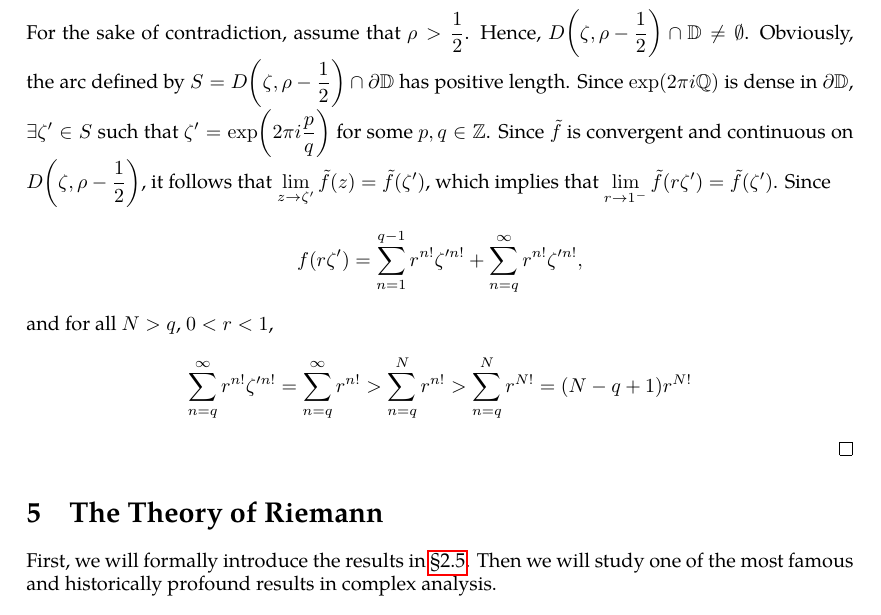
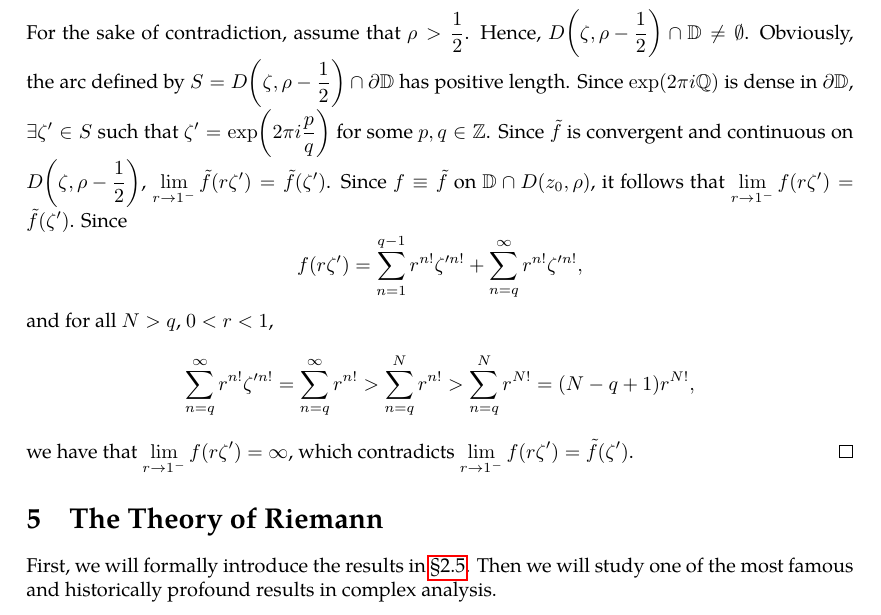
Before and after one commit to slipperking/complex-analysis-latex, a LaTeX document (main.tex): part of page 107 of 108, cut so that both start at the same text. Compiled offline with pdfLaTeX.

Commit message:
overleaf_to_git (Sun Jul 13 22:42:00 2025 -0700): update main.tex from r17576 to r17579

```diff
--- a/main.tex
+++ b/main.tex
@@ -2686,8 +2686,9 @@ It follows that \(f\) has an analytic continuation to the set \(D(z_0,R)\cup V \
     \end{cases}}=1.\]
     It follows that \(f\) is holomorphic on \(\mathbb{D}\). Let \(\qty|z_0|=\frac{1}{2}\) be arbitrary. Let \(\zeta=2z_0\). The function \(f(z)\) has a Taylor expansion at \(z=z_0\) of \[\tilde{f}(z)=\sum_{n=0}^\infty\frac{f^{(n)}\qty(z_0)}{n!}{\qty(z-z_0)}^n.\] Let \(\rho\) be the convergence radius of the series above. If we can show that \(\rho=\frac{1}{2}\), then it follows that by tangency, the intersection of \(\partial\mathbb{D}\) and \(\partial D\qty(z_0,\frac{1}{2})\), or \(\zeta\), is a singularity of \(f\) and \(\tilde{f}\).
 
-    For the sake of contradiction, assume that \(\rho>\frac{1}{2}\). Hence, \(D\qty(\zeta,\rho-\frac{1}{2})\cap\mathbb{D}\neq\emptyset\). Obviously, the arc defined by \(S=D\qty(\zeta,\rho-\frac{1}{2})\cap\partial\mathbb{D}\) has positive length. Since \(\exp(2\pi i\mathbb{Q})\) is dense in \(\partial\mathbb{D}\), \(\exists\zeta'\in S\) such that \(\zeta'=\exp(2\pi i\frac{p}{q})\) for some \(p,q\in\mathbb{Z}\). Since \(\tilde{f}\) is convergent and continuous on \(D\qty(\zeta,\rho-\frac{1}{2})\), it follows that \(\lim_{z\to\zeta'}\tilde{f}(z)=\tilde{f}(\zeta')\), which implies that \(\lim_{r\to 1^-} \tilde{f}(r\zeta')=\tilde{f}(\zeta')\). Since \[f(r\zeta')=\sum_{n=1}^{q-1}r^{n!}\zeta'^{n!}+\sum_{n=q}^\infty r^{n!}\zeta'^{n!},\]
-    and for all \(N>q\), \(0<r<1\), \[\sum_{n=q}^\infty r^{n!}\zeta'^{n!}=\sum_{n=q}^\infty r^{n!}>\sum_{n=q}^N r^{n!}>\sum_{n=q}^N r^{N!}=(N-q+1)r^{N!}\]
+    For the sake of contradiction, assume that \(\rho>\frac{1}{2}\). Hence, \(D\qty(\zeta,\rho-\frac{1}{2})\cap\mathbb{D}\neq\emptyset\). Obviously, the arc defined by \(S=D\qty(\zeta,\rho-\frac{1}{2})\cap\partial\mathbb{D}\) has positive length. Since \(\exp(2\pi i\mathbb{Q})\) is dense in \(\partial\mathbb{D}\), \(\exists\zeta'\in S\) such that \(\zeta'=\exp(2\pi i\frac{p}{q})\) for some \(p,q\in\mathbb{Z}\). Since \(\tilde{f}\) is convergent and continuous on \(D\qty(\zeta,\rho-\frac{1}{2})\), \(\lim_{r\to 1^-}\tilde{f}(r\zeta')=\tilde{f}(\zeta')\). Since \(f\equiv\tilde{f}\) on \(\mathbb{D}\cap D\qty(z_0,\rho)\), it follows that \(\lim_{r\to 1^-}f(r\zeta')=\tilde{f}(\zeta')\). Since \[f(r\zeta')=\sum_{n=1}^{q-1}r^{n!}\zeta'^{n!}+\sum_{n=q}^\infty r^{n!}\zeta'^{n!},\]
+    and for all \(N>q\), \(0<r<1\), \[\sum_{n=q}^\infty r^{n!}\zeta'^{n!}=\sum_{n=q}^\infty r^{n!}>\sum_{n=q}^N r^{n!}>\sum_{n=q}^N r^{N!}=(N-q+1)r^{N!},\]
+    we have that \(\lim_{r\to 1^-}f(r\zeta')=\infty\), which contradicts \(\lim_{r\to1^-}f(r\zeta')=\tilde{f}(\zeta')\).
 \end{proof}
 \section{The Theory of Riemann}\label{sec:riemann}
 First, we will formally introduce the results in \chpref{sec:conformalityintroduction}. Then we will study one of the most famous and historically profound results in complex analysis.
```
